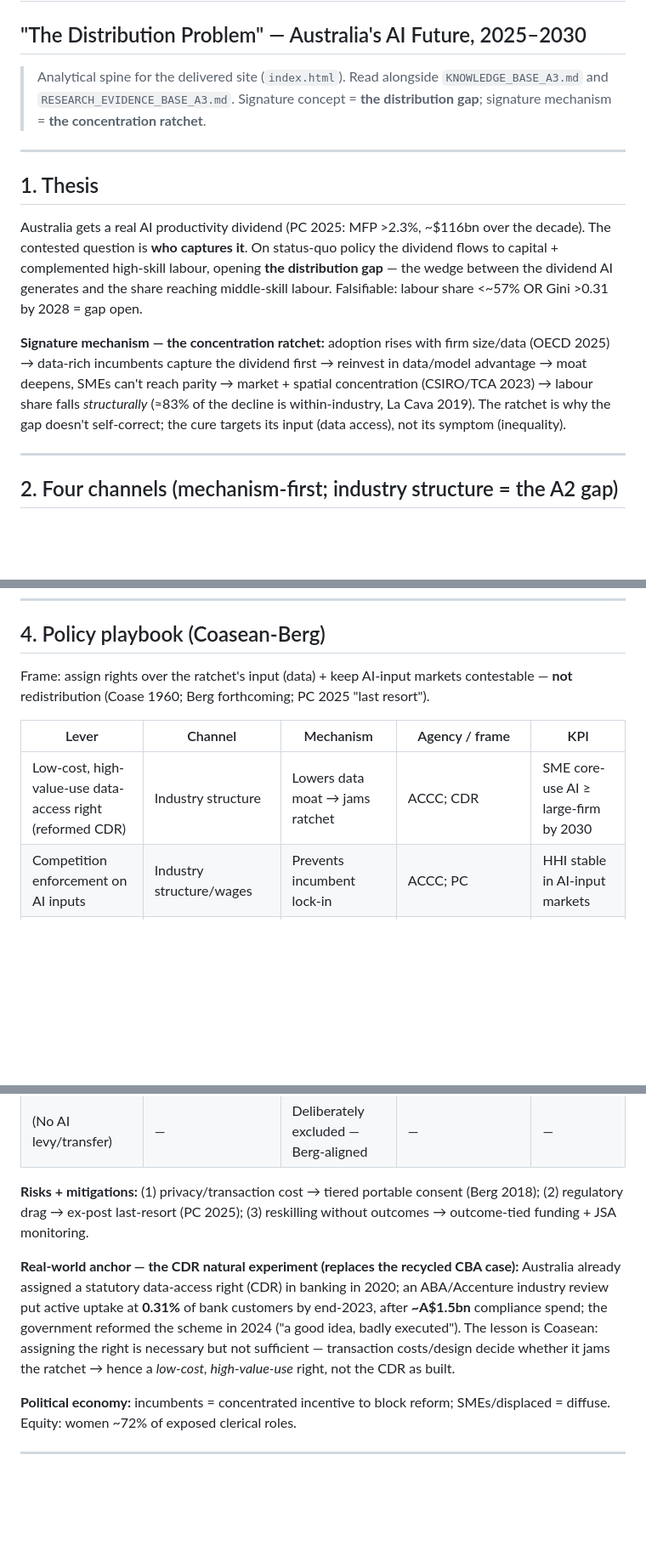
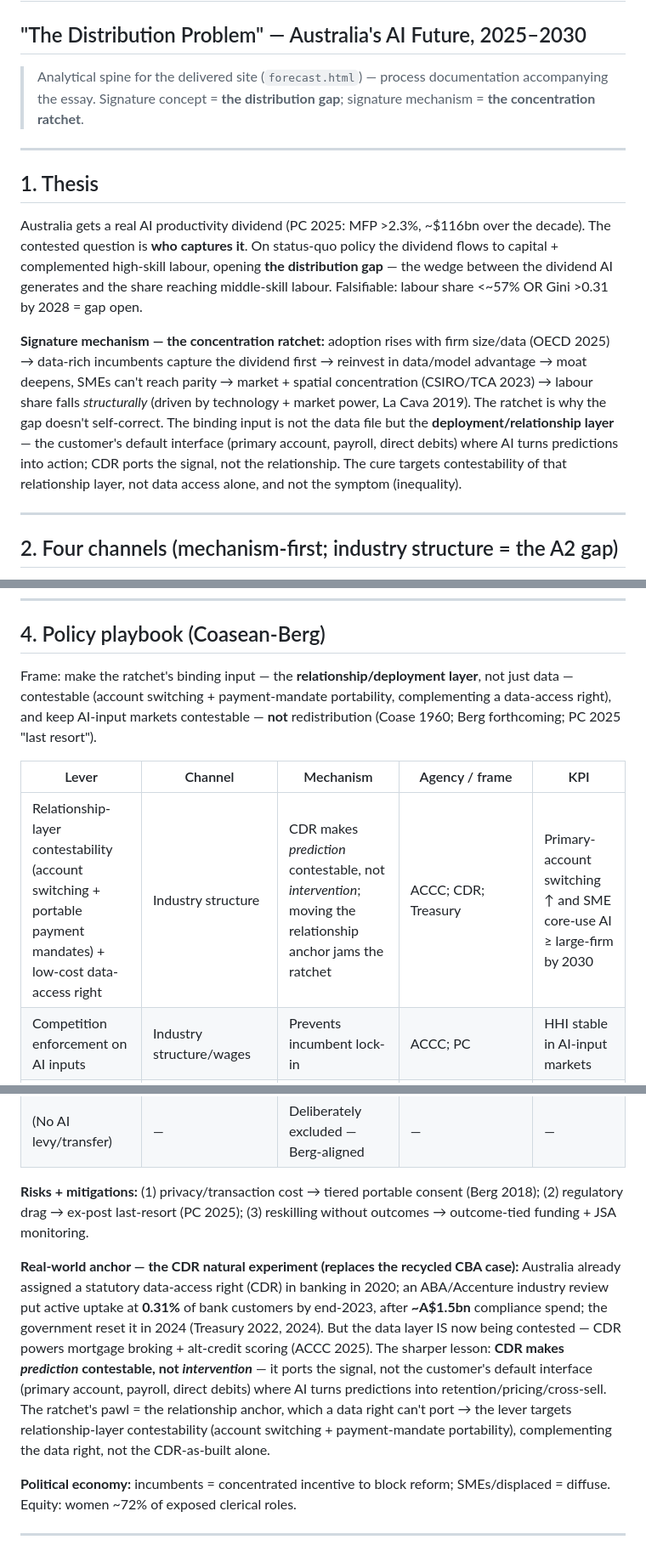
Before and after one commit to baodeptrai50/econ1626-ai-future-forecast, a Markdown page: BLUEPRINT_A3.md, 3 parts joined by grey strips. Shown at 85% size. GitHub-like rendering; blank space fills up the shorter version.

Commit message:
sync README + BLUEPRINT to deployment-power thesis
drop BLUEPRINT references to non-repo scaffolding files

```diff
--- a/BLUEPRINT_A3.md
+++ b/BLUEPRINT_A3.md
@@ -1,7 +1,7 @@
 # BUILD BLUEPRINT — ECON1626 A3
 ## "The Distribution Problem" — Australia's AI Future, 2025–2030
 
-> Analytical spine for the delivered site (`index.html`). Read alongside `KNOWLEDGE_BASE_A3.md` and `RESEARCH_EVIDENCE_BASE_A3.md`.
+> Analytical spine for the delivered site (`forecast.html`) — process documentation accompanying the essay.
 > Signature concept = **the distribution gap**; signature mechanism = **the concentration ratchet**.
 
 ---
@@ -9,7 +9,7 @@
 ## 1. Thesis
 Australia gets a real AI productivity dividend (PC 2025: MFP >2.3%, ~$116bn over the decade). The contested question is **who captures it**. On status-quo policy the dividend flows to capital + complemented high-skill labour, opening **the distribution gap** — the wedge between the dividend AI generates and the share reaching middle-skill labour. Falsifiable: labour share <~57% OR Gini >0.31 by 2028 = gap open.
 
-**Signature mechanism — the concentration ratchet:** adoption rises with firm size/data (OECD 2025) → data-rich incumbents capture the dividend first → reinvest in data/model advantage → moat deepens, SMEs can't reach parity → market + spatial concentration (CSIRO/TCA 2023) → labour share falls *structurally* (≈83% of the decline is within-industry, La Cava 2019). The ratchet is why the gap doesn't self-correct; the cure targets its input (data access), not its symptom (inequality).
+**Signature mechanism — the concentration ratchet:** adoption rises with firm size/data (OECD 2025) → data-rich incumbents capture the dividend first → reinvest in data/model advantage → moat deepens, SMEs can't reach parity → market + spatial concentration (CSIRO/TCA 2023) → labour share falls *structurally* (driven by technology + market power, La Cava 2019). The ratchet is why the gap doesn't self-correct. The binding input is not the data file but the **deployment/relationship layer** — the customer's default interface (primary account, payroll, direct debits) where AI turns predictions into action; CDR ports the signal, not the relationship. The cure targets contestability of that relationship layer, not data access alone, and not the symptom (inequality).
 
 ---
 
@@ -33,18 +33,18 @@ Australia gets a real AI productivity dividend (PC 2025: MFP >2.3%, ~$116bn over
 ---
 
 ## 4. Policy playbook (Coasean-Berg)
-Frame: assign rights over the ratchet's input (data) + keep AI-input markets contestable — **not** redistribution (Coase 1960; Berg forthcoming; PC 2025 "last resort").
+Frame: make the ratchet's binding input — the **relationship/deployment layer**, not just data — contestable (account switching + payment-mandate portability, complementing a data-access right), and keep AI-input markets contestable — **not** redistribution (Coase 1960; Berg forthcoming; PC 2025 "last resort").
 
 | Lever | Channel | Mechanism | Agency / frame | KPI |
 |---|---|---|---|---|
-| Low-cost, high-value-use data-access right (reformed CDR) | Industry structure | Lowers data moat → jams ratchet | ACCC; CDR | SME core-use AI ≥ large-firm by 2030 |
+| Relationship-layer contestability (account switching + portable payment mandates) + low-cost data-access right | Industry structure | CDR makes *prediction* contestable, not *intervention*; moving the relationship anchor jams the ratchet | ACCC; CDR; Treasury | Primary-account switching ↑ and SME core-use AI ≥ large-firm by 2030 |
 | Competition enforcement on AI inputs | Industry structure/wages | Prevents incumbent lock-in | ACCC; PC | HHI stable in AI-input markets |
 | Outcome-tied reskilling | Tasks/employment | Accelerates reinstatement | DEWR/JobTrainer; JSA | % re-employed at ≥ prior wage in 18mo |
 | (No AI levy/transfer) | — | Deliberately excluded — Berg-aligned | — | — |
 
 **Risks + mitigations:** (1) privacy/transaction cost → tiered portable consent (Berg 2018); (2) regulatory drag → ex-post last-resort (PC 2025); (3) reskilling without outcomes → outcome-tied funding + JSA monitoring.
 
-**Real-world anchor — the CDR natural experiment (replaces the recycled CBA case):** Australia already assigned a statutory data-access right (CDR) in banking in 2020; an ABA/Accenture industry review put active uptake at **0.31%** of bank customers by end-2023, after **~A$1.5bn** compliance spend; the government reformed the scheme in 2024 ("a good idea, badly executed"). The lesson is Coasean: assigning the right is necessary but not sufficient — transaction costs/design decide whether it jams the ratchet → hence a *low-cost, high-value-use* right, not the CDR as built.
+**Real-world anchor — the CDR natural experiment (replaces the recycled CBA case):** Australia already assigned a statutory data-access right (CDR) in banking in 2020; an ABA/Accenture industry review put active uptake at **0.31%** of bank customers by end-2023, after **~A$1.5bn** compliance spend; the government reset it in 2024 (Treasury 2022, 2024). But the data layer IS now being contested — CDR powers mortgage broking + alt-credit scoring (ACCC 2025). The sharper lesson: **CDR makes *prediction* contestable, not *intervention*** — it ports the signal, not the customer's default interface (primary account, payroll, direct debits) where AI turns predictions into retention/pricing/cross-sell. The ratchet's pawl = the relationship anchor, which a data right can't port → the lever targets relationship-layer contestability (account switching + payment-mandate portability), complementing the data right, not the CDR-as-built alone.
 
 **Political economy:** incumbents = concentrated incentive to block reform; SMEs/displaced = diffuse. Equity: women ~72% of exposed clerical roles.
 
```
Also changed, not shown: other parts of BLUEPRINT_A3.md (+1 -1 lines).
